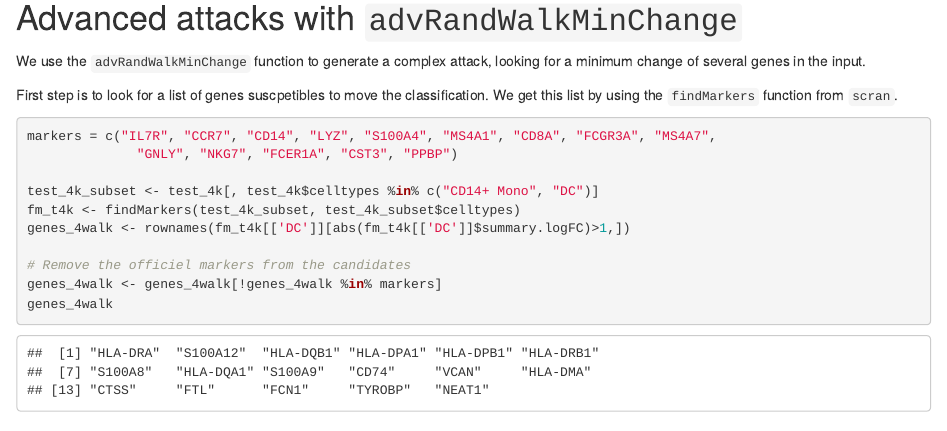
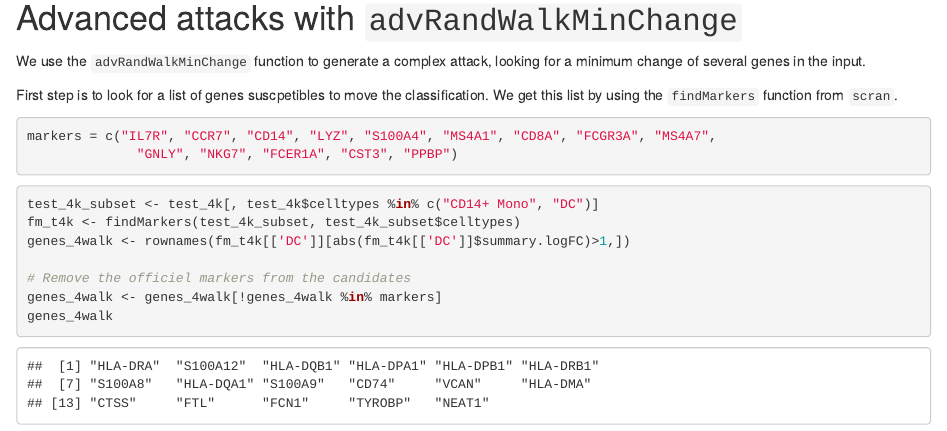
Before and after one commit to GhislainFievet/adverSCarial, an R Markdown document (vignettes/vign04_advRandWalkMinChange.Rmd): the page in a window 1100 px wide, from 1300 px down. Rendered offline with R 4.5, knitr and Pandoc, with nearby package versions.

Commit message:
fix chunks perimeter 2

````diff
--- a/vignettes/vign04_advRandWalkMinChange.Rmd
+++ b/vignettes/vign04_advRandWalkMinChange.Rmd
@@ -94,10 +94,12 @@ We use the `advRandWalkMinChange` function to generate a complex attack, looking
 First step is to look for a list of genes suscpetibles to move the classification. We get this list by using the `findMarkers` function from `scran`.
 
 
-```r
+```{r markers v03}
 markers = c("IL7R", "CCR7", "CD14", "LYZ", "S100A4", "MS4A1", "CD8A", "FCGR3A", "MS4A7",
               "GNLY", "NKG7", "FCER1A", "CST3", "PPBP")
+```
 
+```r
 test_4k_subset <- test_4k[, test_4k$celltypes %in% c("CD14+ Mono", "DC")]
 fm_t4k <- findMarkers(test_4k_subset, test_4k_subset$celltypes)
 genes_4walk <- rownames(fm_t4k[['DC']][abs(fm_t4k[['DC']]$summary.logFC)>1,])
````
Also changed, not shown: 1 other file.
